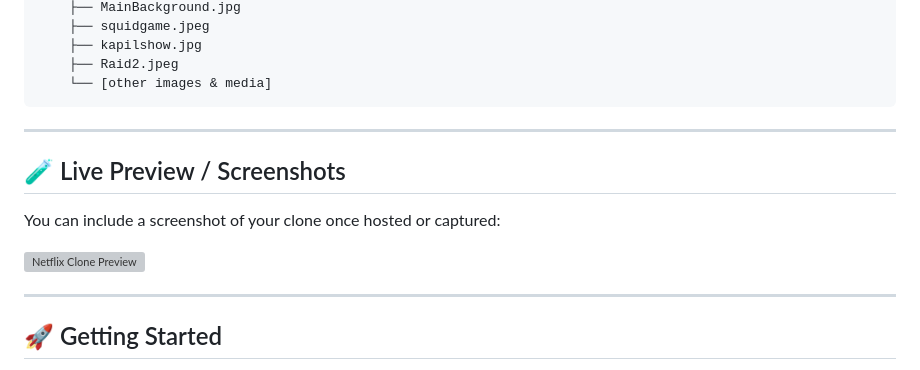
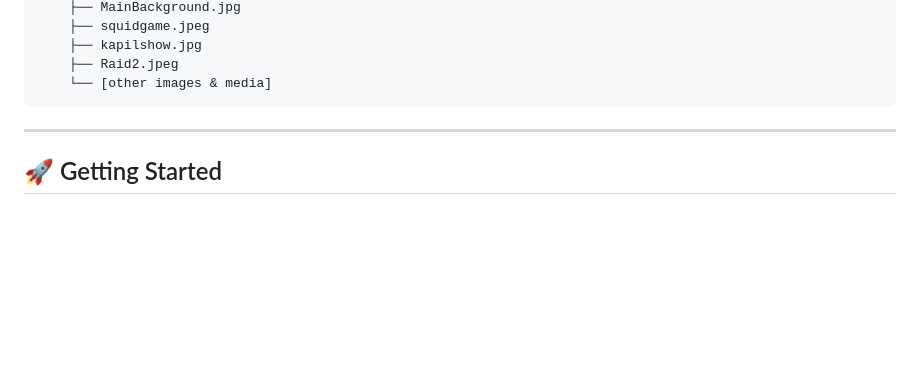
Before and after one commit to aswab007/Netflix-Clone, a Markdown page: README.md, the part around the change. GitHub-like rendering; blank space fills up the shorter version; grey boxes are pictures that could not be loaded.

````diff
--- a/README.md
+++ b/README.md
@@ -47,14 +47,6 @@ Netflix-Clone/
     ├── Raid2.jpeg
     └── [other images & media]
 ```
-
----
-
-## 🧪 Live Preview / Screenshots
-
-You can include a screenshot of your clone once hosted or captured:
-
-![Netflix Clone Preview](Assets/netflix-preview.png)
 
 ---
 
````
